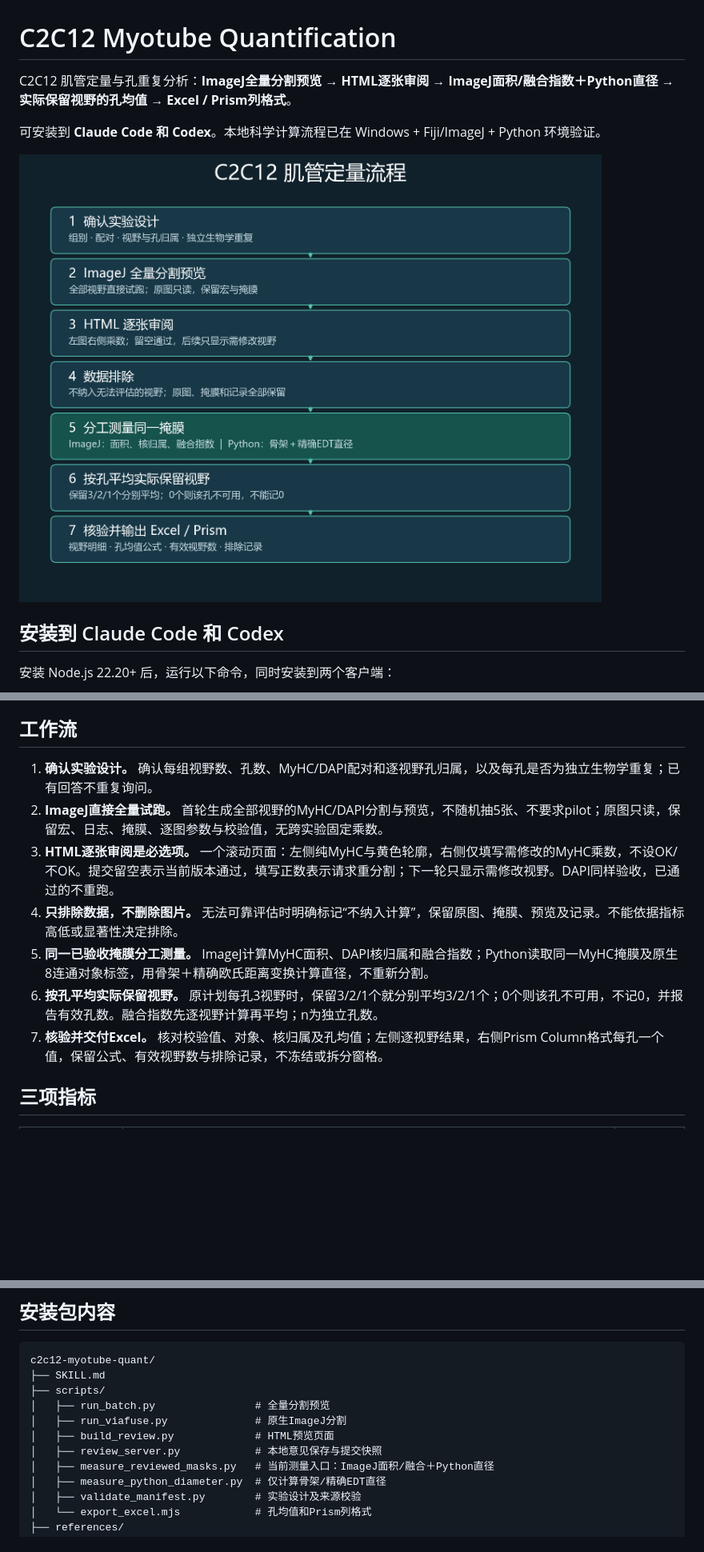
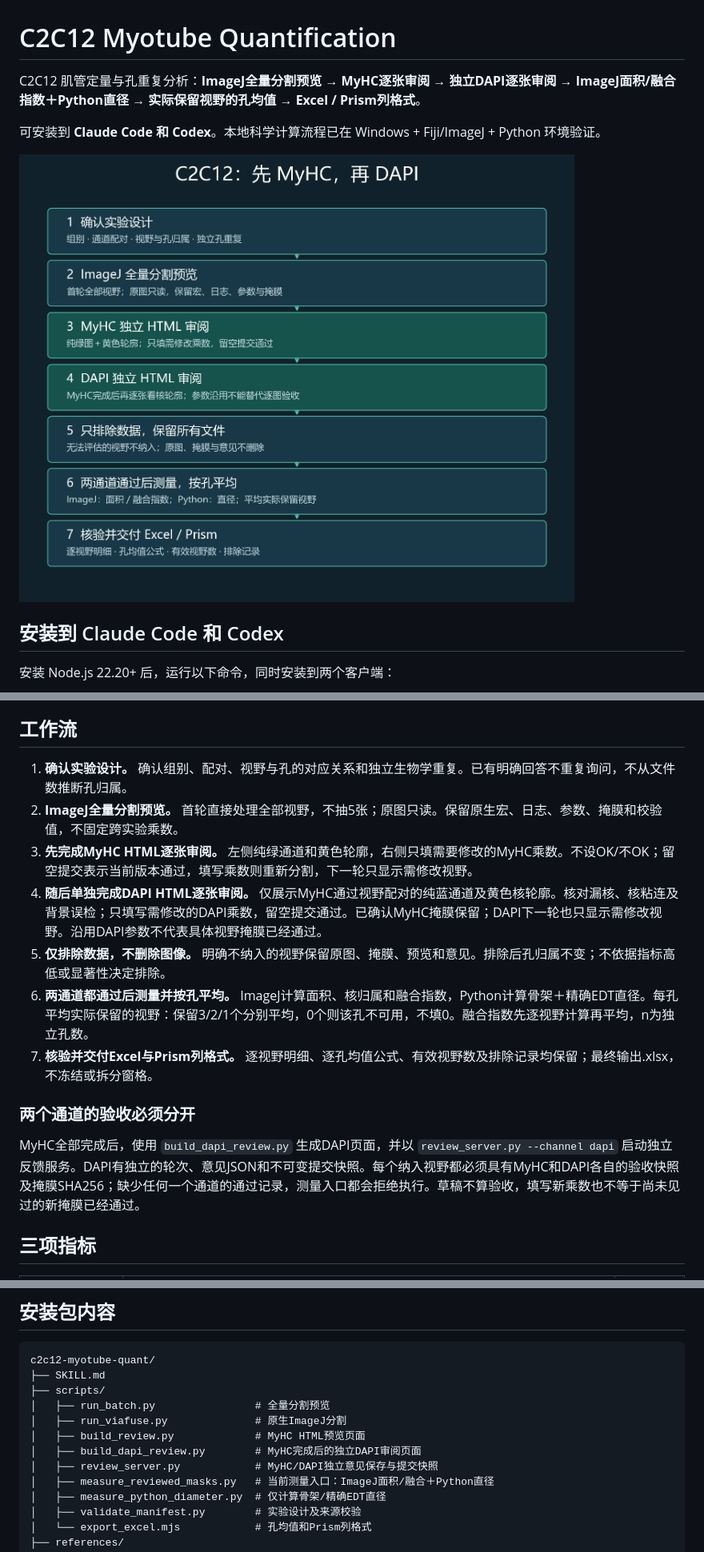
Before and after one commit to BoBolol-CN/c2c12-myotube-quant, a Markdown page: README.md, 3 parts joined by grey strips. Shown at 80% size. Rendered like a GitHub page; pictures changed too: workflow-overview.png; blank space fills up the shorter version.

Commit message:
Require separate DAPI review after MyHC approval
Add an independent DAPI HTML review stage after all MyHC masks pass. Require per-field approval snapshots for both channels before measurement. Include channel-specific feedback, data-only exclusions, native ImageJ foreground stability safeguards, and updated workflow documentation.

```diff
--- a/README.md
+++ b/README.md
@@ -1,6 +1,6 @@
 # C2C12 Myotube Quantification
 
-C2C12 肌管定量与孔重复分析：**ImageJ全量分割预览 → HTML逐张审阅 → ImageJ面积/融合指数＋Python直径 → 实际保留视野的孔均值 → Excel / Prism列格式**。
+C2C12 肌管定量与孔重复分析：**ImageJ全量分割预览 → MyHC逐张审阅 → 独立DAPI逐张审阅 → ImageJ面积/融合指数＋Python直径 → 实际保留视野的孔均值 → Excel / Prism列格式**。
 
 可安装到 **Claude Code 和 Codex**。本地科学计算流程已在 Windows + Fiji/ImageJ + Python 环境验证。
 
@@ -35,13 +35,17 @@ npx skills add https://raw.githubusercontent.com/BoBolol-CN/c2c12-myotube-quant/
 
 ## 工作流
 
-1. **确认实验设计。** 确认每组视野数、孔数、MyHC/DAPI配对和逐视野孔归属，以及每孔是否为独立生物学重复；已有回答不重复询问。
-2. **ImageJ直接全量试跑。** 首轮生成全部视野的MyHC/DAPI分割与预览，不随机抽5张、不要求pilot；原图只读，保留宏、日志、掩膜、逐图参数与校验值，无跨实验固定乘数。
-3. **HTML逐张审阅是必选项。** 一个滚动页面：左侧纯MyHC与黄色轮廓，右侧仅填写需修改的MyHC乘数，不设OK/不OK。提交留空表示当前版本通过，填写正数表示请求重分割；下一轮只显示需修改视野。DAPI同样验收，已通过的不重跑。
-4. **只排除数据，不删除图片。** 无法可靠评估时明确标记“不纳入计算”，保留原图、掩膜、预览及记录。不能依据指标高低或显著性决定排除。
-5. **同一已验收掩膜分工测量。** ImageJ计算MyHC面积、DAPI核归属和融合指数；Python读取同一MyHC掩膜及原生8连通对象标签，用骨架＋精确欧氏距离变换计算直径，不重新分割。
-6. **按孔平均实际保留视野。** 原计划每孔3视野时，保留3/2/1个就分别平均3/2/1个；0个则该孔不可用，不记0，并报告有效孔数。融合指数先逐视野计算再平均；n为独立孔数。
-7. **核验并交付Excel。** 核对校验值、对象、核归属及孔均值；左侧逐视野结果，右侧Prism Column格式每孔一个值，保留公式、有效视野数与排除记录，不冻结或拆分窗格。
+1. **确认实验设计。** 确认组别、配对、视野与孔的对应关系和独立生物学重复。已有明确回答不重复询问，不从文件数推断孔归属。
+2. **ImageJ全量分割预览。** 首轮直接处理全部视野，不抽5张；原图只读。保留原生宏、日志、参数、掩膜和校验值，不固定跨实验乘数。
+3. **先完成MyHC HTML逐张审阅。** 左侧纯绿通道和黄色轮廓，右侧只填需要修改的MyHC乘数。不设OK/不OK；留空提交表示当前版本通过，填写乘数则重新分割，下一轮只显示需修改视野。
+4. **随后单独完成DAPI HTML逐张审阅。** 仅展示MyHC通过视野配对的纯蓝通道及黄色核轮廓。核对漏核、核粘连及背景误检；只填写需修改的DAPI乘数，留空提交通过。已确认MyHC掩膜保留；DAPI下一轮也只显示需修改视野。沿用DAPI参数不代表具体视野掩膜已经通过。
+5. **仅排除数据，不删除图像。** 明确不纳入的视野保留原图、掩膜、预览和意见。排除后孔归属不变；不依据指标高低或显著性决定排除。
+6. **两通道都通过后测量并按孔平均。** ImageJ计算面积、核归属和融合指数，Python计算骨架＋精确EDT直径。每孔平均实际保留的视野：保留3/2/1个分别平均，0个则该孔不可用，不填0。融合指数先逐视野计算再平均，n为独立孔数。
+7. **核验并交付Excel与Prism列格式。** 逐视野明细、逐孔均值公式、有效视野数及排除记录均保留；最终输出.xlsx，不冻结或拆分窗格。
+
+### 两个通道的验收必须分开
+
+MyHC全部完成后，使用 `build_dapi_review.py` 生成DAPI页面，并以 `review_server.py --channel dapi` 启动独立反馈服务。DAPI有独立的轮次、意见JSON和不可变提交快照。每个纳入视野都必须具有MyHC和DAPI各自的验收快照及掩膜SHA256；缺少任何一个通道的通过记录，测量入口都会拒绝执行。草稿不算验收，填写新乘数也不等于尚未见过的新掩膜已经通过。
 
 ## 三项指标
 
@@ -69,8 +73,9 @@ c2c12-myotube-quant/
 ├── scripts/
 │   ├── run_batch.py                # 全量分割预览
 │   ├── run_viafuse.py              # 原生ImageJ分割
-│   ├── build_review.py             # HTML预览页面
-│   ├── review_server.py            # 本地意见保存与提交快照
+│   ├── build_review.py             # MyHC HTML预览页面
+│   ├── build_dapi_review.py        # MyHC完成后的独立DAPI审阅页面
+│   ├── review_server.py            # MyHC/DAPI独立意见保存与提交快照
 │   ├── measure_reviewed_masks.py   # 当前测量入口：ImageJ面积/融合＋Python直径
 │   ├── measure_python_diameter.py  # 仅计算骨架/精确EDT直径
 │   ├── validate_manifest.py        # 实验设计及来源校验
```
Also changed, not shown: other parts of README.md (+3 -1 lines), 1 other file.
